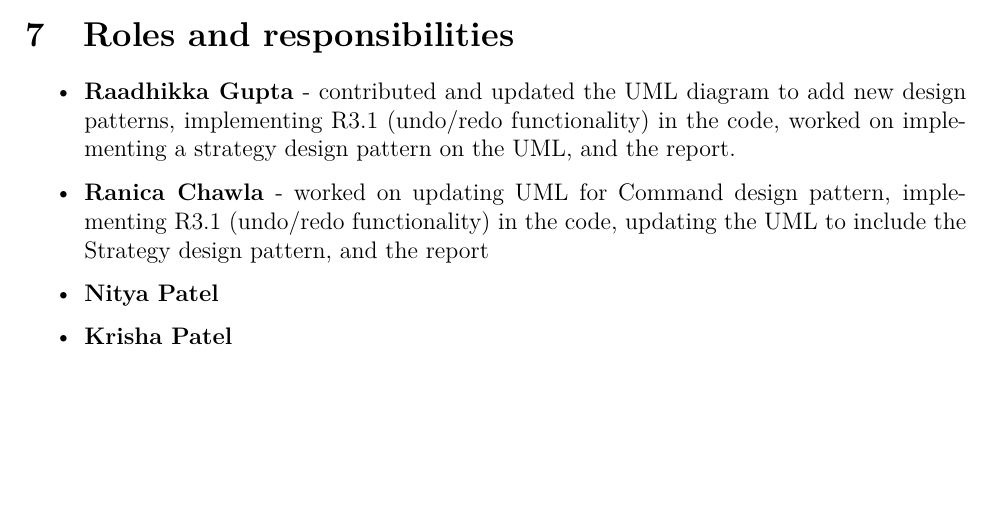
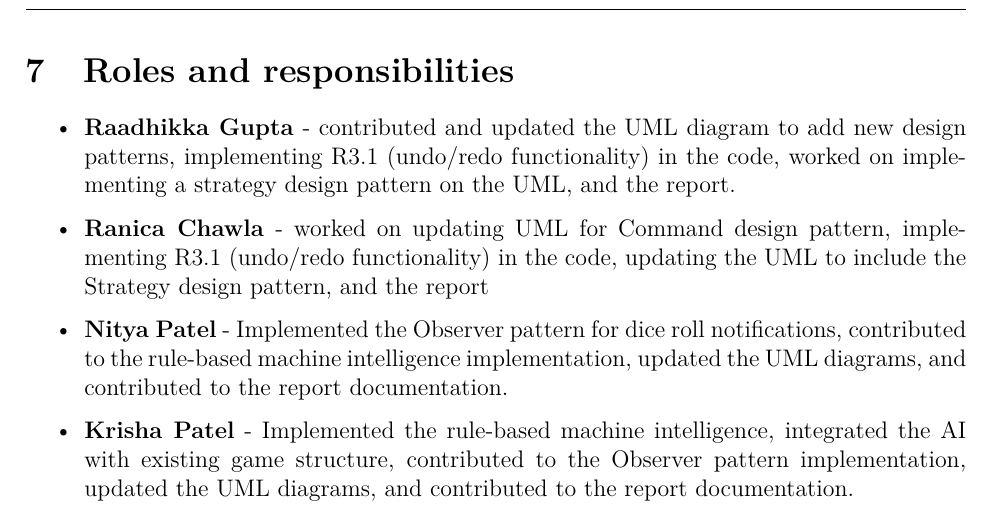
Before and after one commit to Ranica10/2AA4_Team5_Assignment_3_Report, a LaTeX document (main.tex, which reads content.tex): part of page 9 of 9, cut so that both start at the same text, the shorter picture padded with empty space. Compiled offline with pdfLaTeX.

Commit message:
Added roles and responsibilities

```diff
--- a/content.tex
+++ b/content.tex
@@ -206,6 +206,6 @@ Although we didn't implement this pattern in the code but rather only in the des
 \begin{itemize}
     \item {\textbf{Raadhikka Gupta} - contributed and updated the UML diagram to add new design patterns, implementing R3.1 (undo/redo functionality) in the code, worked on implementing a strategy design pattern on the UML, and the report.}
     \item {\textbf{Ranica Chawla} - worked on updating UML for Command design pattern, implementing R3.1 (undo/redo functionality) in the code, updating the UML to include the Strategy design pattern, and the report}
-	\item {\textbf{Nitya Patel} }
-	\item {\textbf{Krisha Patel} }
+	\item {\textbf{Nitya Patel} - Implemented the Observer pattern for dice roll notifications, contributed to the rule-based machine intelligence implementation, updated the UML diagrams, and contributed to the report documentation. }
+	\item {\textbf{Krisha Patel} - Implemented the rule-based machine intelligence, integrated the AI with existing game structure, contributed to the Observer pattern implementation, updated the UML diagrams, and contributed to the report documentation.}
 \end{itemize}
```
